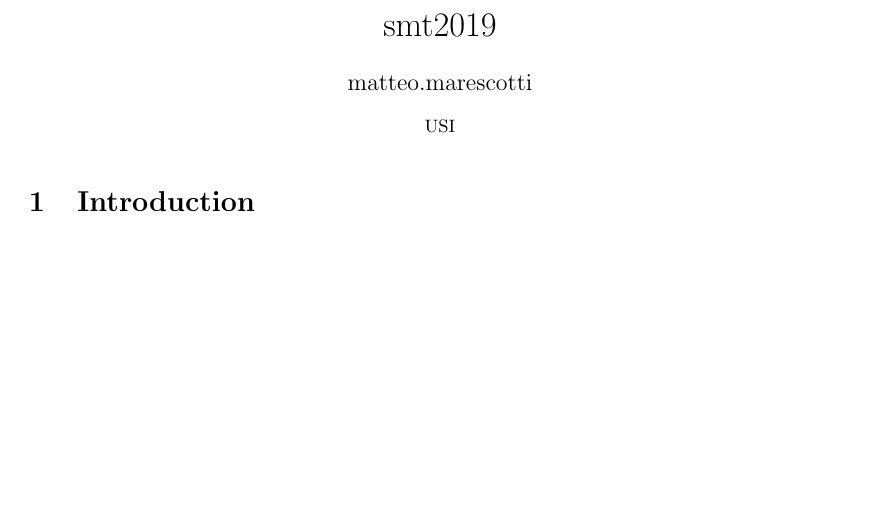
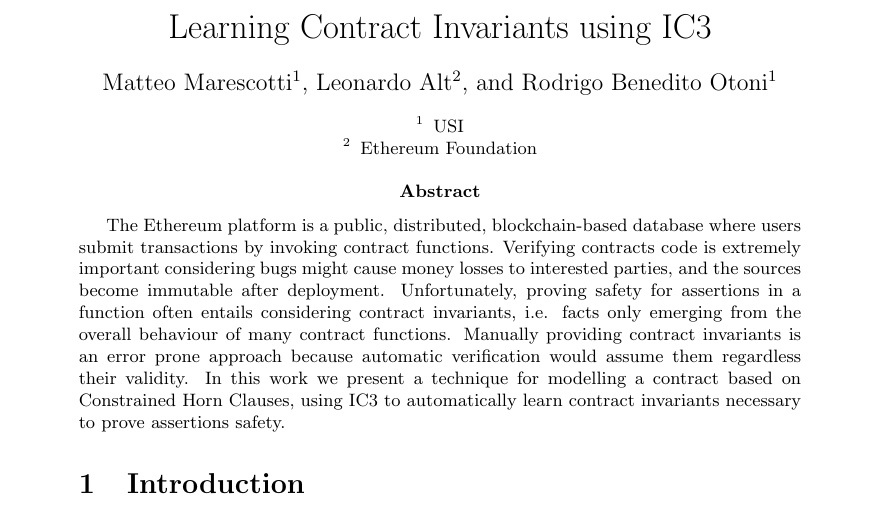
Before and after one commit to gitter-badger/solchc-abstract, a LaTeX paper (main.tex, which reads abstract.tex): part of page 1 of 2, cut at the place of the change, the shorter picture padded with empty space. Compiled offline with pdfLaTeX.

Commit message:
abstract draft

```diff
--- /dev/null
+++ b/abstract.tex
@@ -0,0 +1,11 @@
+\abstract{
+The Ethereum platform is a public, distributed, blockchain-based database where users submit transactions by invoking contract functions.
+%
+Verifying contracts code is extremely important considering bugs might cause money losses to interested parties, and  the sources become immutable after deployment.
+%
+Unfortunately, proving safety for assertions in a function often entails considering contract invariants, i.e. facts only emerging from the overall behaviour of many contract functions.
+%
+Manually providing contract invariants is an error prone approach because automatic verification would assume them regardless their validity.
+%
+In this work we present a technique for modelling a contract based on Constrained Horn Clauses, using IC3 to automatically learn contract invariants necessary to prove assertions safety.
+}
--- a/main.tex
+++ b/main.tex
@@ -1,13 +1,15 @@
 \documentclass{easychair}
 \usepackage[utf8]{inputenc}
 
-\title{smt2019}
-\author{matteo.marescotti }
-\institute{USI}
+\title{Learning Contract Invariants using IC3}
+\author{Matteo Marescotti\inst{1}\and Leonardo Alt\inst{2}\and Rodrigo Benedito Otoni\inst{1}}
+\institute{USI\and Ethereum Foundation}
 
 \begin{document}
 
 \maketitle
+
+\input{abstract}
 
 \input{introduction}
 \input{background}
```
